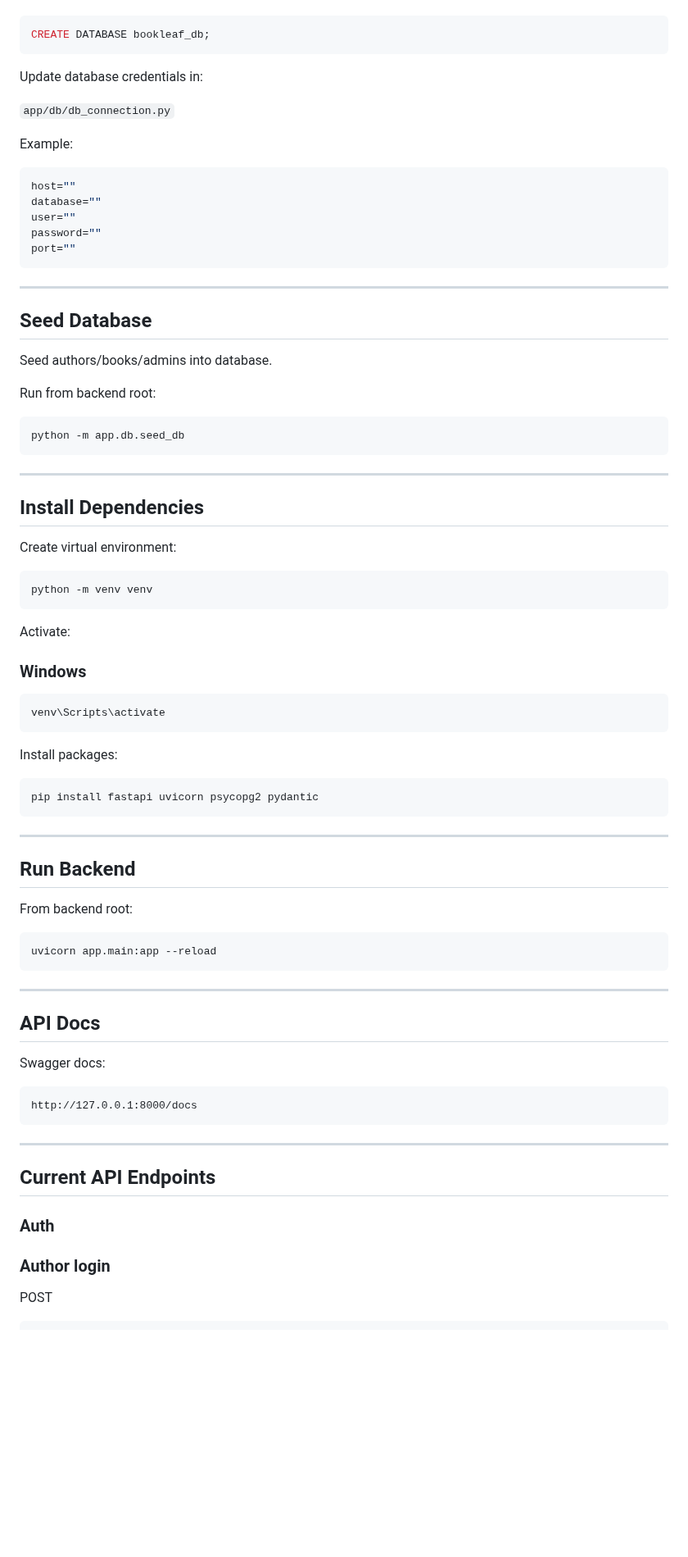
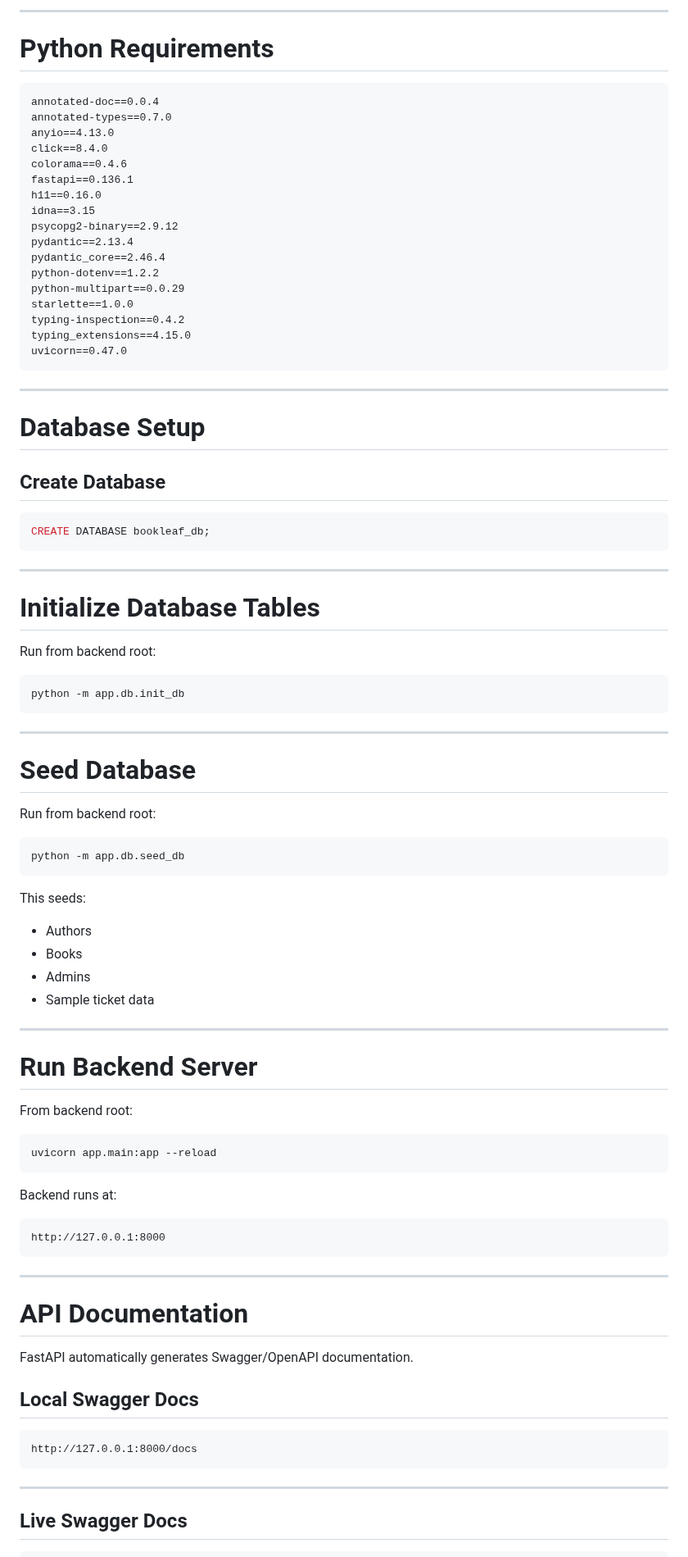
Before and after one commit to Shubhamrawat23/bookhub---backend, a Markdown page: readme.md, the part around one of its changes. Shown at 82% size. Rendered like a GitHub page; blank space fills up the shorter version.

````diff
--- a/readme.md
+++ b/readme.md
@@ -54,27 +279,50 @@ Create PostgreSQL database:
+---
+
+# Python Requirements
+
+```txt
+annotated-doc==0.0.4
+annotated-types==0.7.0
+anyio==4.13.0
+click==8.4.0
+colorama==0.4.6
+fastapi==0.136.1
+h11==0.16.0
+idna==3.15
+psycopg2-binary==2.9.12
+pydantic==2.13.4
+pydantic_core==2.46.4
+python-dotenv==1.2.2
+python-multipart==0.0.29
+starlette==1.0.0
+typing-inspection==0.4.2
+typing_extensions==4.15.0
+uvicorn==0.47.0
+```
+
+---
+
+# Database Setup
+
+## Create Database
 
 ```sql
 CREATE DATABASE bookleaf_db;
 ```
 
-Update database credentials in:
+---
 
-`app/db/db_connection.py`
+# Initialize Database Tables
 
-Example:
+Run from backend root:
 
-```python
-host=""
-database=""
-user=""
-password=""
-port=""
+```bash
+python -m app.db.init_db
 ```
 
 ---
 
-## Seed Database
-
-Seed authors/books/admins into database.
+# Seed Database
 
 Run from backend root:
 
@@ -82,33 +330,16 @@ Run from backend root:
 python -m app.db.seed_db
 ```
 
----
+This seeds:
 
-## Install Dependencies
-
-Create virtual environment:
-
-```bash
-python -m venv venv
-```
-
-Activate:
-
-### Windows
-
-```bash
-venv\Scripts\activate
-```
-
-Install packages:
-
-```bash
-pip install fastapi uvicorn psycopg2 pydantic
-```
+- Authors
+- Books
+- Admins
+- Sample ticket data
 
 ---
 
-## Run Backend
+# Run Backend Server
 
 From backend root:
 
@@ -116,11 +347,19 @@ From backend root:
 uvicorn app.main:app --reload
 ```
 
+Backend runs at:
+
+```text
+http://127.0.0.1:8000
+```
+
 ---
 
-## API Docs
+# API Documentation
 
-Swagger docs:
+FastAPI automatically generates Swagger/OpenAPI documentation.
+
+## Local Swagger Docs
 
 ```text
 http://127.0.0.1:8000/docs
@@ -128,12 +367,6 @@ http://127.0.0.1:8000/docs
 
 ---
 
-## Current API Endpoints
-
-### Auth
-
-### Author login
-
-POST
+## Live Swagger Docs
 
 ```text
````
Also changed, not shown: other parts of readme.md (+425 -56 lines), image.png (added).
